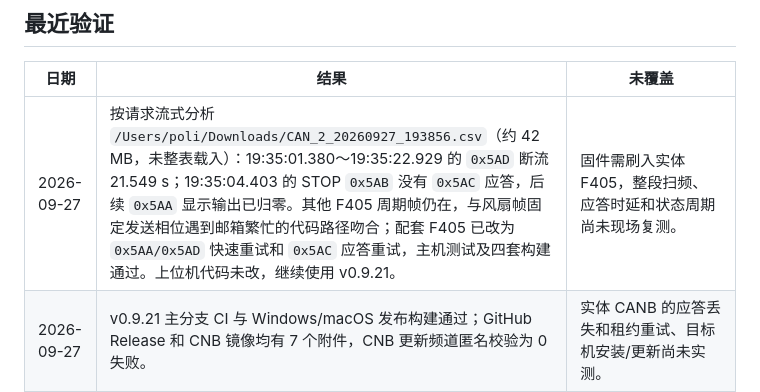
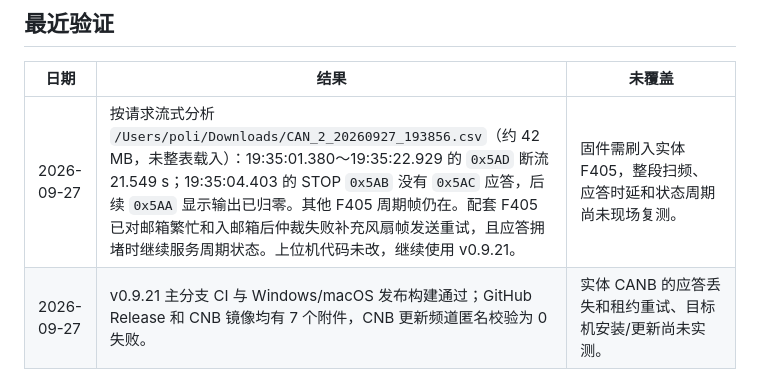
Before and after one commit to BITFSAE/can-host, a Markdown page: todo.md, the part around the change. Drawn GitHub-style.

Commit message:
docs(fan): note F405 transmit completion retry

```diff
--- a/todo.md
+++ b/todo.md
@@ -80,7 +80,7 @@
 
 | 日期 | 结果 | 未覆盖 |
 |---|---|---|
-| 2026-09-27 | 按请求流式分析 `/Users/poli/Downloads/CAN_2_20260927_193856.csv`（约 42 MB，未整表载入）：19:35:01.380～19:35:22.929 的 `0x5AD` 断流 21.549 s；19:35:04.403 的 STOP `0x5AB` 没有 `0x5AC` 应答，后续 `0x5AA` 显示输出已归零。其他 F405 周期帧仍在，与风扇帧固定发送相位遇到邮箱繁忙的代码路径吻合；配套 F405 已改为 `0x5AA/0x5AD` 快速重试和 `0x5AC` 应答重试，主机测试及四套构建通过。上位机代码未改，继续使用 v0.9.21。 | 固件需刷入实体 F405，整段扫频、应答时延和状态周期尚未现场复测。 |
+| 2026-09-27 | 按请求流式分析 `/Users/poli/Downloads/CAN_2_20260927_193856.csv`（约 42 MB，未整表载入）：19:35:01.380～19:35:22.929 的 `0x5AD` 断流 21.549 s；19:35:04.403 的 STOP `0x5AB` 没有 `0x5AC` 应答，后续 `0x5AA` 显示输出已归零。其他 F405 周期帧仍在。配套 F405 已对邮箱繁忙和入邮箱后仲裁失败补充风扇帧发送重试，且应答拥堵时继续服务周期状态。上位机代码未改，继续使用 v0.9.21。 | 固件需刷入实体 F405，整段扫频、应答时延和状态周期尚未现场复测。 |
 | 2026-09-27 | v0.9.21 主分支 CI 与 Windows/macOS 发布构建通过；GitHub Release 和 CNB 镜像均有 7 个附件，CNB 更新频道匿名校验为 0 失败。 | 实体 CANB 的应答丢失和租约重试、目标机安装/更新尚未实测。 |
 | 2026-09-27 | 电池箱风扇 `0x5AC` 应答等待延至 2 秒；自动标定对缺失应答增加新状态核对，同目标续租在租约安全时尽快重试。新增延迟应答、应答丢失及租约不足回归；全量 349 项测试通过（1 项跳过），Python 编译、前端语法与差异检查通过。F405 固件未改。 | 实体 CANB 的应答丢失和租约重试尚待复测。 |
 | 2026-09-27 | v0.9.20 主分支 CI 与 Windows/macOS 发布构建通过，GitHub Release 已发布 7 个附件；CNB 同步生成更新频道，流水线匿名校验为 0 失败。macOS 首轮因 `hdiutil` 临时资源占用失败，重试成功。 | 实体 F405/PCAN 间歇丢帧标定、双平台系统保存对话框及目标机安装/更新尚未实测。 |
```
